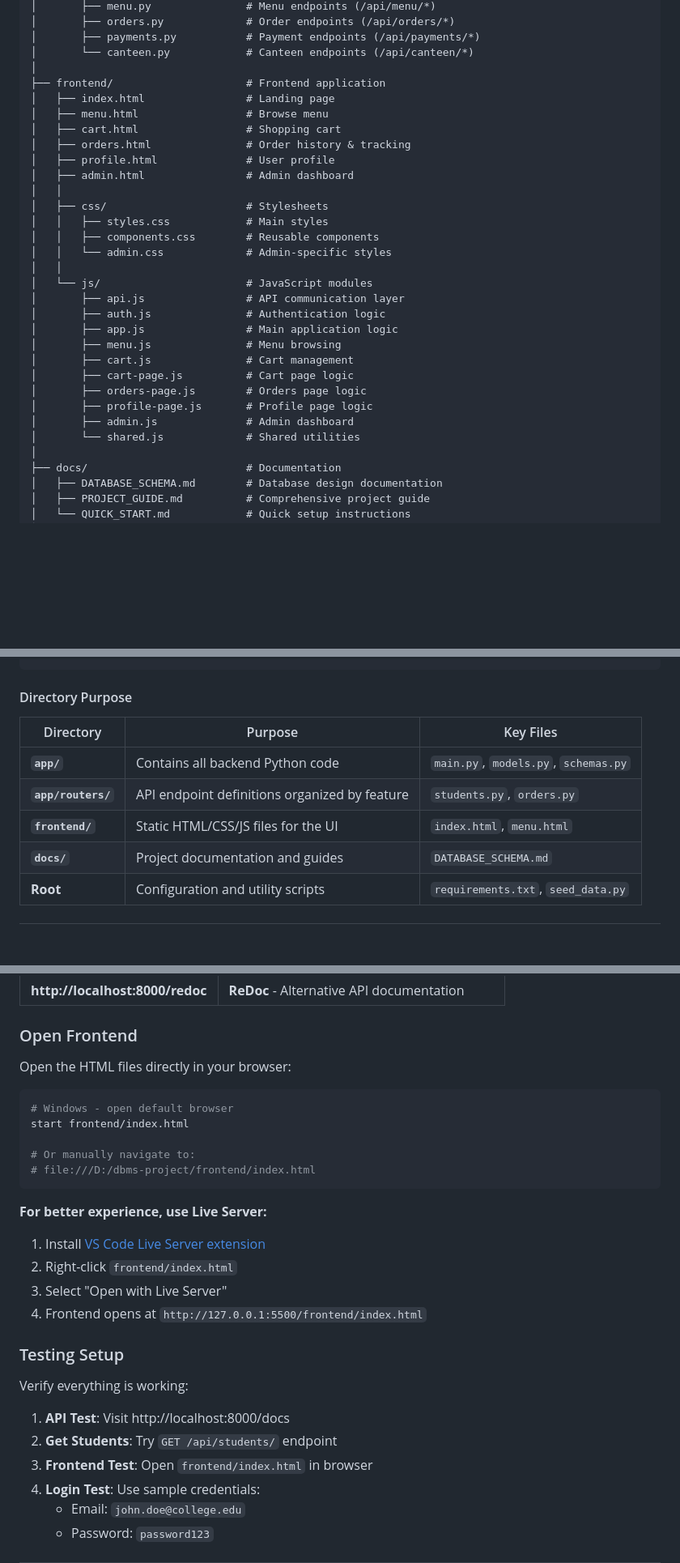
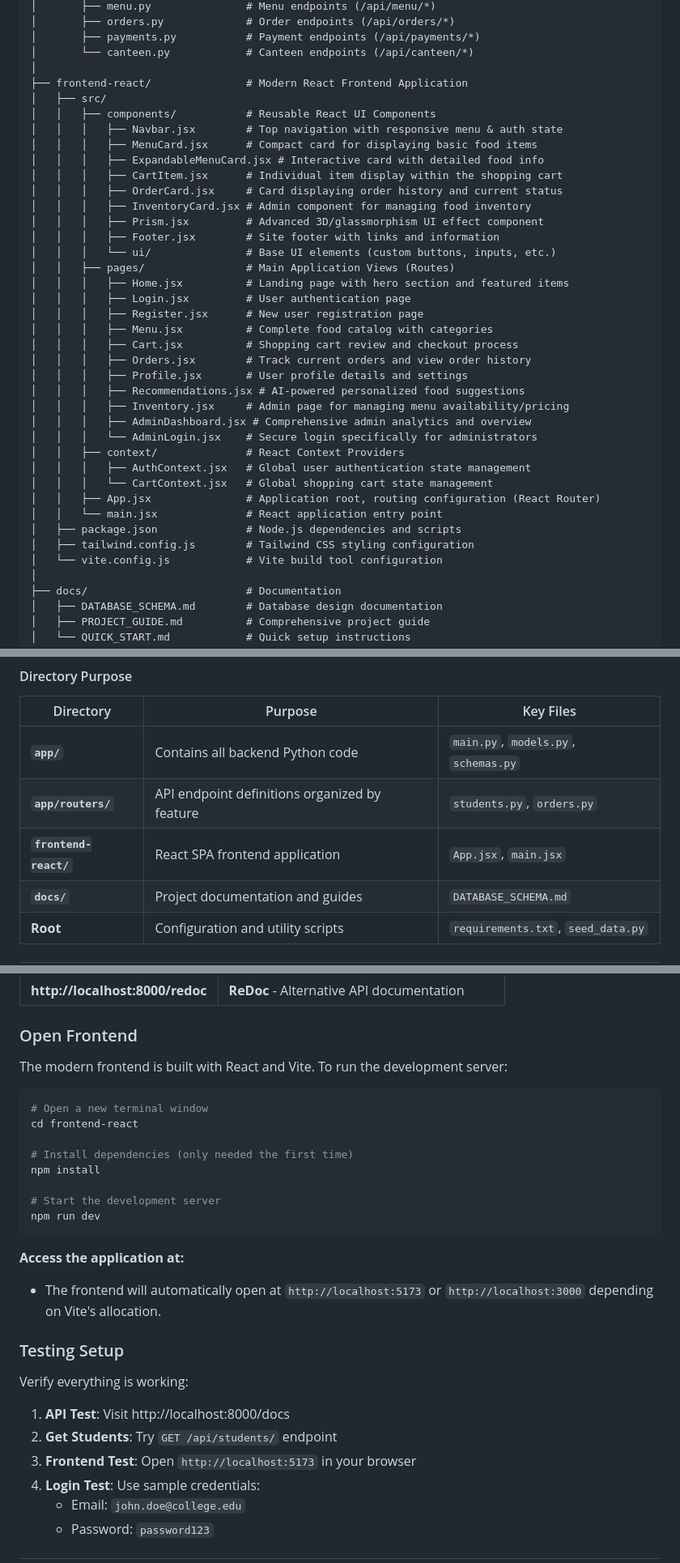
Before and after one commit to chsrikar/DBMS-acad, a Markdown page: README.md, 3 parts joined by grey strips. Shown at 81% size. GitHub-like rendering; blank space fills up the shorter version.

Commit message:
updated version

````diff
--- a/README.md
+++ b/README.md
@@ -328,30 +332,38 @@ dbms-project/
 │       ├── payments.py           # Payment endpoints (/api/payments/*)
 │       └── canteen.py            # Canteen endpoints (/api/canteen/*)
 │
-├── frontend/                     # Frontend application
-│   ├── index.html                # Landing page
-│   ├── menu.html                 # Browse menu
-│   ├── cart.html                 # Shopping cart
-│   ├── orders.html               # Order history & tracking
-│   ├── profile.html              # User profile
-│   ├── admin.html                # Admin dashboard
-│   │
-│   ├── css/                      # Stylesheets
-│   │   ├── styles.css            # Main styles
-│   │   ├── components.css        # Reusable components
-│   │   └── admin.css             # Admin-specific styles
-│   │
-│   └── js/                       # JavaScript modules
-│       ├── api.js                # API communication layer
-│       ├── auth.js               # Authentication logic
-│       ├── app.js                # Main application logic
-│       ├── menu.js               # Menu browsing
-│       ├── cart.js               # Cart management
-│       ├── cart-page.js          # Cart page logic
-│       ├── orders-page.js        # Orders page logic
-│       ├── profile-page.js       # Profile page logic
-│       ├── admin.js              # Admin dashboard
-│       └── shared.js             # Shared utilities
+├── frontend-react/               # Modern React Frontend Application
+│   ├── src/
+│   │   ├── components/           # Reusable React UI Components
+│   │   │   ├── Navbar.jsx        # Top navigation with responsive menu & auth state
+│   │   │   ├── MenuCard.jsx      # Compact card for displaying basic food items
+│   │   │   ├── ExpandableMenuCard.jsx # Interactive card with detailed food info
+│   │   │   ├── CartItem.jsx      # Individual item display within the shopping cart
+│   │   │   ├── OrderCard.jsx     # Card displaying order history and current status
+│   │   │   ├── InventoryCard.jsx # Admin component for managing food inventory
+│   │   │   ├── Prism.jsx         # Advanced 3D/glassmorphism UI effect component
+│   │   │   ├── Footer.jsx        # Site footer with links and information
+│   │   │   └── ui/               # Base UI elements (custom buttons, inputs, etc.)
+│   │   ├── pages/                # Main Application Views (Routes)
+│   │   │   ├── Home.jsx          # Landing page with hero section and featured items
+│   │   │   ├── Login.jsx         # User authentication page
+│   │   │   ├── Register.jsx      # New user registration page
+│   │   │   ├── Menu.jsx          # Complete food catalog with categories
+│   │   │   ├── Cart.jsx          # Shopping cart review and checkout process
+│   │   │   ├── Orders.jsx        # Track current orders and view order history
+│   │   │   ├── Profile.jsx       # User profile details and settings
+│   │   │   ├── Recommendations.jsx # AI-powered personalized food suggestions
+│   │   │   ├── Inventory.jsx     # Admin page for managing menu availability/pricing
+│   │   │   ├── AdminDashboard.jsx # Comprehensive admin analytics and overview
+│   │   │   └── AdminLogin.jsx    # Secure login specifically for administrators
+│   │   ├── context/              # React Context Providers
+│   │   │   ├── AuthContext.jsx   # Global user authentication state management
+│   │   │   └── CartContext.jsx   # Global shopping cart state management
+│   │   ├── App.jsx               # Application root, routing configuration (React Router)
+│   │   └── main.jsx              # React application entry point
+│   ├── package.json              # Node.js dependencies and scripts
+│   ├── tailwind.config.js        # Tailwind CSS styling configuration
+│   └── vite.config.js            # Vite build tool configuration
 │
 ├── docs/                         # Documentation
 │   ├── DATABASE_SCHEMA.md        # Database design documentation
@@ -373,7 +385,7 @@ dbms-project/
 |-----------|---------|-----------|
 | **`app/`** | Contains all backend Python code | `main.py`, `models.py`, `schemas.py` |
 | **`app/routers/`** | API endpoint definitions organized by feature | `students.py`, `orders.py` |
-| **`frontend/`** | Static HTML/CSS/JS files for the UI | `index.html`, `menu.html` |
+| **`frontend-react/`** | React SPA frontend application | `App.jsx`, `main.jsx` |
 | **`docs/`** | Project documentation and guides | `DATABASE_SCHEMA.md` |
 | **Root** | Configuration and utility scripts | `requirements.txt`, `seed_data.py` |
 
@@ -790,21 +802,21 @@ Once the server is running, open your browser:
 
 ### Open Frontend
 
-Open the HTML files directly in your browser:
-
-```powershell
-# Windows - open default browser
-start frontend/index.html
-
-# Or manually navigate to:
-# file:///D:/dbms-project/frontend/index.html
-```
-
-**For better experience, use Live Server:**
-1. Install [VS Code Live Server extension](https://marketplace.visualstudio.com/items?itemName=ritwickdey.LiveServer)
-2. Right-click `frontend/index.html`
-3. Select "Open with Live Server"
-4. Frontend opens at `http://127.0.0.1:5500/frontend/index.html`
+The modern frontend is built with React and Vite. To run the development server:
+
+```powershell
+# Open a new terminal window
+cd frontend-react
+
+# Install dependencies (only needed the first time)
+npm install
+
+# Start the development server
+npm run dev
+```
+
+**Access the application at:**
+- The frontend will automatically open at `http://localhost:5173` or `http://localhost:3000` depending on Vite's allocation.
 
 ### Testing Setup
 
@@ -812,7 +824,7 @@ Verify everything is working:
 
 1. **API Test**: Visit http://localhost:8000/docs
 2. **Get Students**: Try `GET /api/students/` endpoint
-3. **Frontend Test**: Open `frontend/index.html` in browser
+3. **Frontend Test**: Open `http://localhost:5173` in your browser
 4. **Login Test**: Use sample credentials:
    - Email: `john.doe@college.edu`
    - Password: `password123`
````
Also changed, not shown: other parts of README.md (+9 -5 lines).
